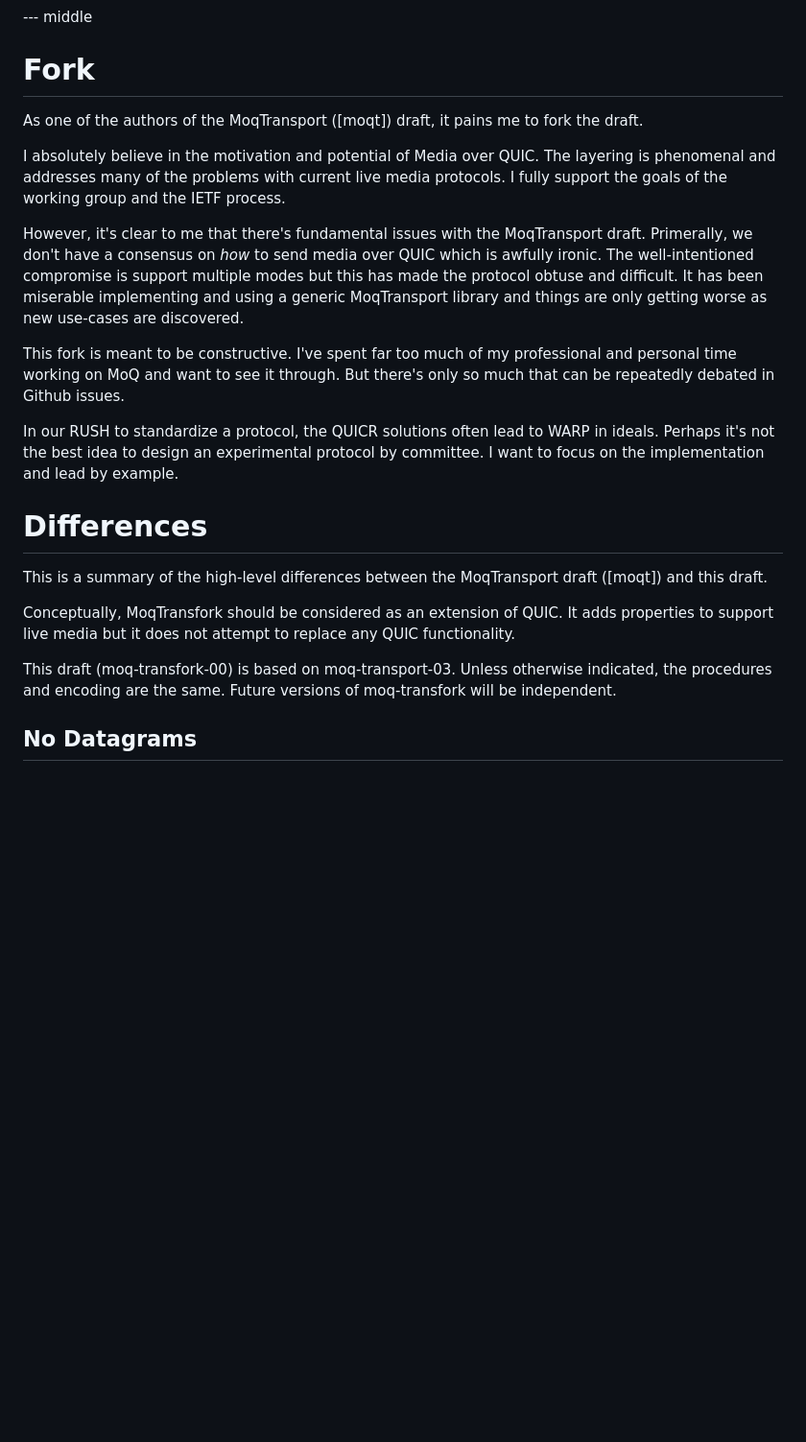
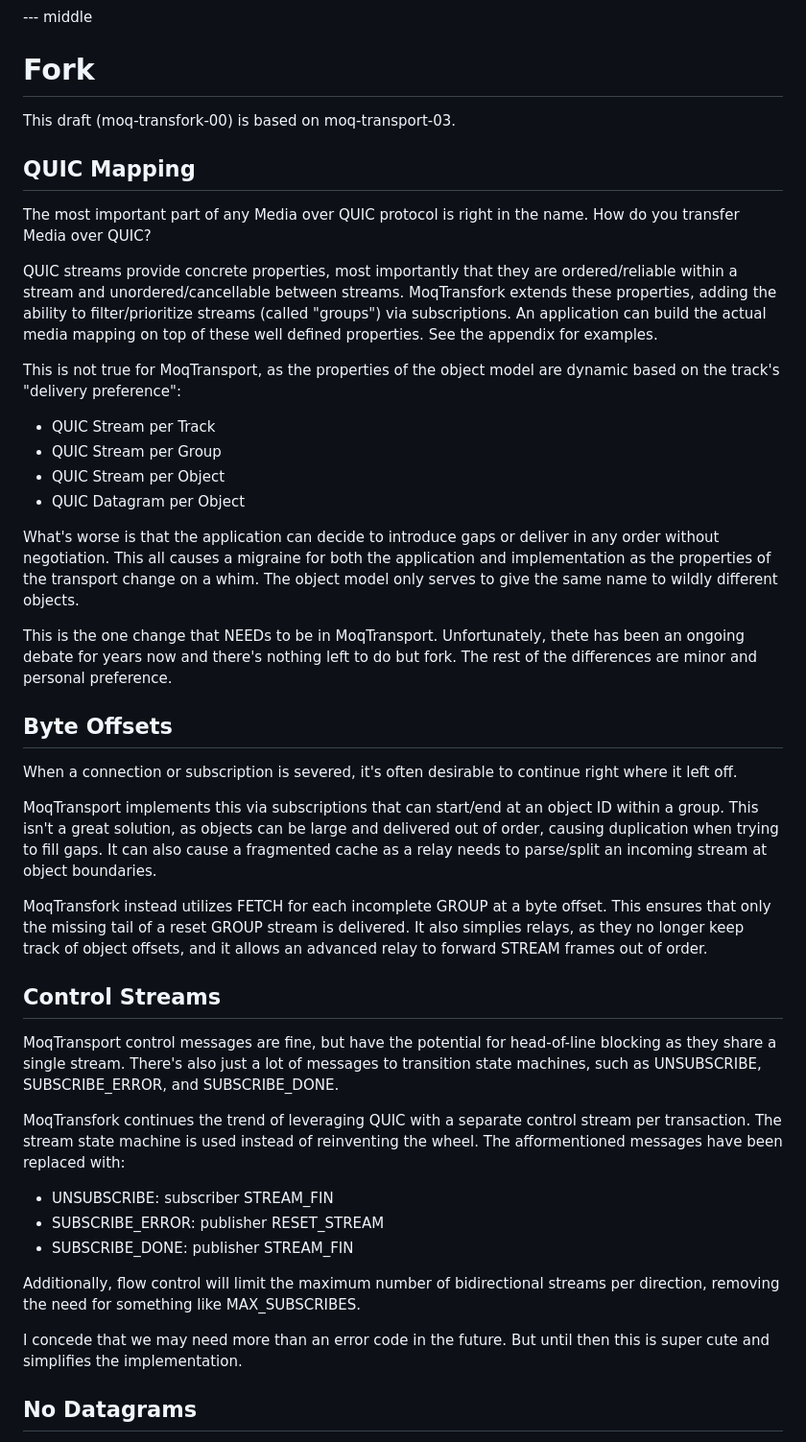
Before and after one commit to kixelated/moq-transfork, a Markdown page: draft-lcurley-moq-transfork.md, the part around the change printed below. Shown: that part at 96% size. Rendered like a GitHub page; blank space fills up the shorter version.

```diff
--- a/draft-lcurley-moq-transfork.md
+++ b/draft-lcurley-moq-transfork.md
@@ -52,37 +52,60 @@ TODO Abstract
 --- middle
 
 # Fork
+This draft (moq-transfork-00) is based on moq-transport-03.
 
 
-As one of the authors of the MoqTransport ([moqt]) draft, it pains me to fork the draft.
+## QUIC Mapping
+The most important part of any Media over QUIC protocol is right in the name.
+How do you transfer Media over QUIC?
 
-I absolutely believe in the motivation and potential of Media over QUIC.
-The layering is phenomenal and addresses many of the problems with current live media protocols.
-I fully support the goals of the working group and the IETF process.
+QUIC streams provide concrete properties, most importantly that they are ordered/reliable within a stream and unordered/cancellable between streams.
+MoqTransfork extends these properties, adding the ability to filter/prioritize streams (called "groups") via subscriptions.
+An application can build the actual media mapping on top of these well defined properties.
+See the appendix for examples.
 
-However, it's clear to me that there's fundamental issues with the MoqTransport draft.
-Primerally, we don't have a consensus on *how* to send media over QUIC which is awfully ironic.
-The well-intentioned compromise is support multiple modes but this has made the protocol obtuse and difficult.
-It has been miserable implementing and using a generic MoqTransport library and things are only getting worse as new use-cases are discovered.
+This is not true for MoqTransport, as the properties of the object model are dynamic based on the track's "delivery preference":
 
-This fork is meant to be constructive.
-I've spent far too much of my professional and personal time working on MoQ and want to see it through.
-But there's only so much that can be repeatedly debated in Github issues.
+- QUIC Stream per Track
+- QUIC Stream per Group
+- QUIC Stream per Object
+- QUIC Datagram per Object
 
-In our RUSH to standardize a protocol, the QUICR solutions often lead to WARP in ideals.
-Perhaps it's not the best idea to design an experimental protocol by committee.
-I want to focus on the implementation and lead by example.
+What's worse is that the application can decide to introduce gaps or deliver in any order without negotiation.
+This all causes a migraine for both the application and implementation as the properties of the transport change on a whim.
+The object model only serves to give the same name to wildly different objects.
 
+This is the one change that NEEDs to be in MoqTransport.
+Unfortunately, thete has been an ongoing debate for years now and there's nothing left to do but fork.
+The rest of the differences are minor and personal preference.
 
-# Differences
-This is a summary of the high-level differences between the MoqTransport draft ([moqt]) and this draft.
+## Byte Offsets
+When a connection or subscription is severed, it's often desirable to continue right where it left off.
 
-Conceptually, MoqTransfork should be considered as an extension of QUIC.
-It adds properties to support live media but it does not attempt to replace any QUIC functionality.
+MoqTransport implements this via subscriptions that can start/end at an object ID within a group.
+This isn't a great solution, as objects can be large and delivered out of order, causing duplication when trying to fill gaps.
+It can also cause a fragmented cache as a relay needs to parse/split an incoming stream at object boundaries.
 
-This draft (moq-transfork-00) is based on moq-transport-03.
-Unless otherwise indicated, the procedures and encoding are the same.
-Future versions of moq-transfork will be independent.
+MoqTransfork instead utilizes FETCH for each incomplete GROUP at a byte offset.
+This ensures that only the missing tail of a reset GROUP stream is delivered.
+It also simplies relays, as they no longer keep track of object offsets, and it allows an advanced relay to forward STREAM frames out of order.
+
+## Control Streams
+MoqTransport control messages are fine, but have the potential for head-of-line blocking as they share a single stream.
+There's also just a lot of messages to transition state machines, such as UNSUBSCRIBE, SUBSCRIBE_ERROR, and SUBSCRIBE_DONE.
+
+MoqTransfork continues the trend of leveraging QUIC with a separate control stream per transaction.
+The stream state machine is used instead of reinventing the wheel.
+The afformentioned messages have been replaced with:
+
+- UNSUBSCRIBE: subscriber STREAM_FIN
+- SUBSCRIBE_ERROR: publisher RESET_STREAM
+- SUBSCRIBE_DONE: publisher STREAM_FIN
+
+Additionally, flow control will limit the maximum number of bidirectional streams per direction, removing the need for something like MAX_SUBSCRIBES.
+
+I concede that we may need more than an error code in the future.
+But until then this is super cute and simplifies the implementation.
 
 
 ## No Datagrams
```
Also changed, not shown: other parts of draft-lcurley-moq-transfork.md (+13 -1 lines).
